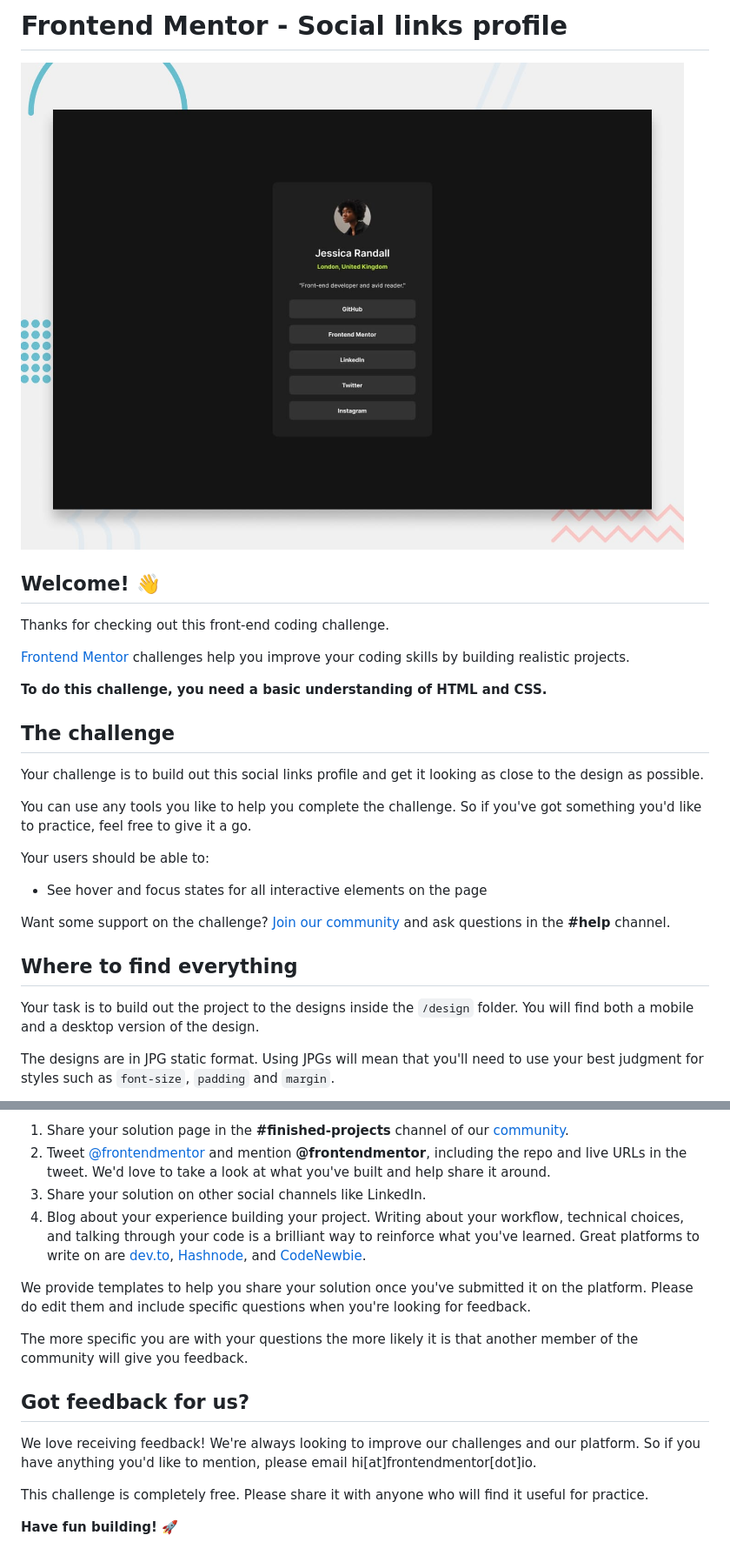
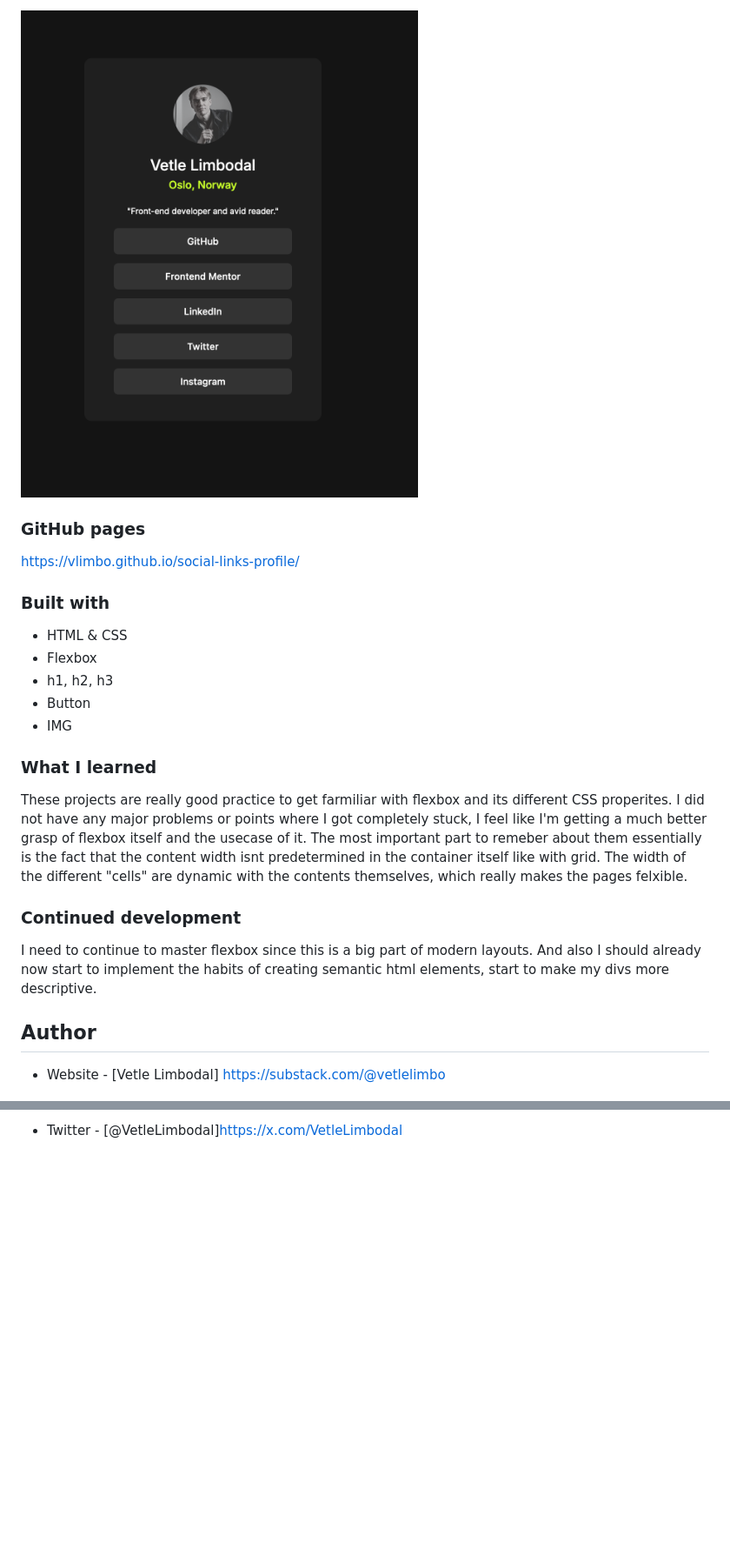
Before and after one commit to vlimbo/social-links-profile, a Markdown page: README.md, 2 parts joined by grey strips. Shown: that part at 87% size. Drawn GitHub-style; pictures changed too: image.png (added); blank space fills up the shorter version.

```diff
--- a/README.md
+++ b/README.md
@@ -1,30 +1,23 @@
-# Frontend Mentor - Social links profile
+![alt text](image.png)
 
-![Design preview for the Social links profile coding challenge](./preview.jpg)
+### GitHub pages
+https://vlimbo.github.io/social-links-profile/
 
-## Welcome! 👋
+### Built with
+- HTML & CSS
+- Flexbox
+- h1, h2, h3
+- Button
+- IMG
 
-Thanks for checking out this front-end coding challenge.
+### What I learned
 
-[Frontend Mentor](https://www.frontendmentor.io) challenges help you improve your coding skills by building realistic projects.
+These projects are really good practice to get farmiliar with flexbox and its different CSS properites. I did not have any major problems or points where I got completely stuck, I feel like I'm getting a much better grasp of flexbox itself and the usecase of it. The most important part to remeber about them essentially is the fact that the content width isnt predetermined in the container itself like with grid. The width of the different "cells" are dynamic with the contents themselves, which really makes the pages felxible.
 
-**To do this challenge, you need a basic understanding of HTML and CSS.**
+### Continued development
+I need to continue to master flexbox since this is a big part of modern layouts. And also I should already now start to implement the habits of creating semantic html elements, start to make my divs more descriptive.
 
-## The challenge
+## Author
 
-Your challenge is to build out this social links profile and get it looking as close to the design as possible.
+- Website - [Vetle Limbodal] https://substack.com/@vetlelimbo
 
-You can use any tools you like to help you complete the challenge. So if you've got something you'd like to practice, feel free to give it a go.
-
-Your users should be able to:
-
-- See hover and focus states for all interactive elements on the page
-
-Want some support on the challenge? [Join our community](https://www.frontendmentor.io/community) and ask questions in the **#help** channel.
-
-## Where to find everything
-
-Your task is to build out the project to the designs inside the `/design` folder. You will find both a mobile and a desktop version of the design.
-
-The designs are in JPG static format. Using JPGs will mean that you'll need to use your best judgment for styles such as `font-size`, `padding` and `margin`.
-
@@ -78,16 +24 @@ There are multiple places you can share your solution:
-1. Share your solution page in the **#finished-projects** channel of our [community](https://www.frontendmentor.io/community).
-2. Tweet [@frontendmentor](https://twitter.com/frontendmentor) and mention **@frontendmentor**, including the repo and live URLs in the tweet. We'd love to take a look at what you've built and help share it around.
-3. Share your solution on other social channels like LinkedIn.
-4. Blog about your experience building your project. Writing about your workflow, technical choices, and talking through your code is a brilliant way to reinforce what you've learned. Great platforms to write on are [dev.to](https://dev.to/), [Hashnode](https://hashnode.com/), and [CodeNewbie](https://community.codenewbie.org/).
-
-We provide templates to help you share your solution once you've submitted it on the platform. Please do edit them and include specific questions when you're looking for feedback.
-
-The more specific you are with your questions the more likely it is that another member of the community will give you feedback.
-
-## Got feedback for us?
-
-We love receiving feedback! We're always looking to improve our challenges and our platform. So if you have anything you'd like to mention, please email hi[at]frontendmentor[dot]io.
-
-This challenge is completely free. Please share it with anyone who will find it useful for practice.
-
-**Have fun building!** 🚀
+- Twitter - [@VetleLimbodal]https://x.com/VetleLimbodal
```
Also changed, not shown: other parts of README.md (+0 -47 lines), README-template.md (deleted, +0 -110 lines), Screenshot 2024-09-22 at 20.12.21.png (added).
